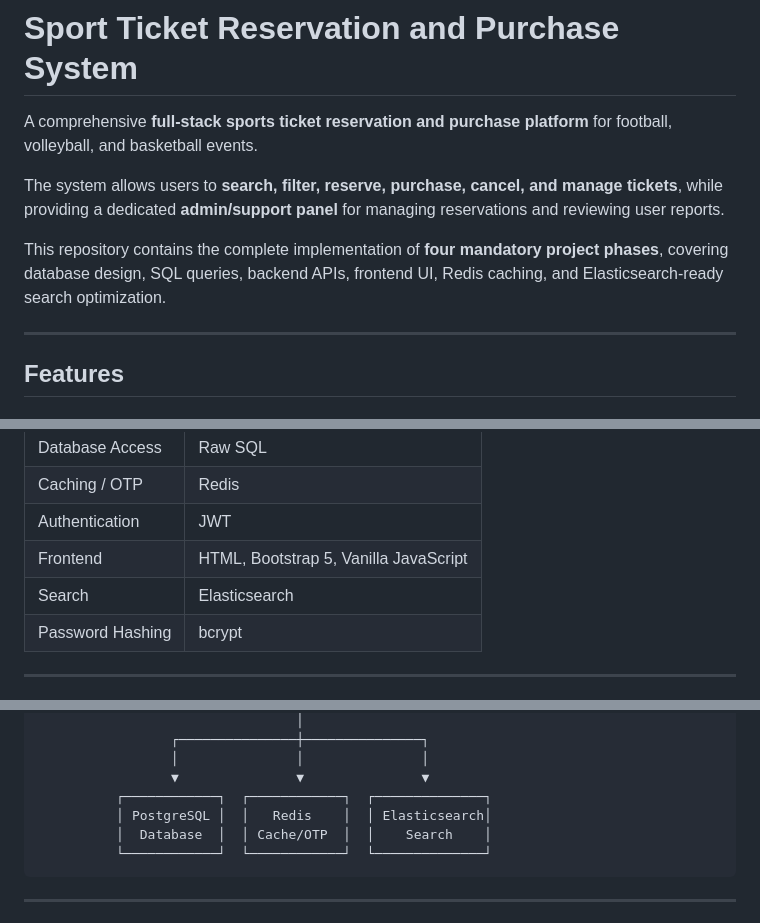
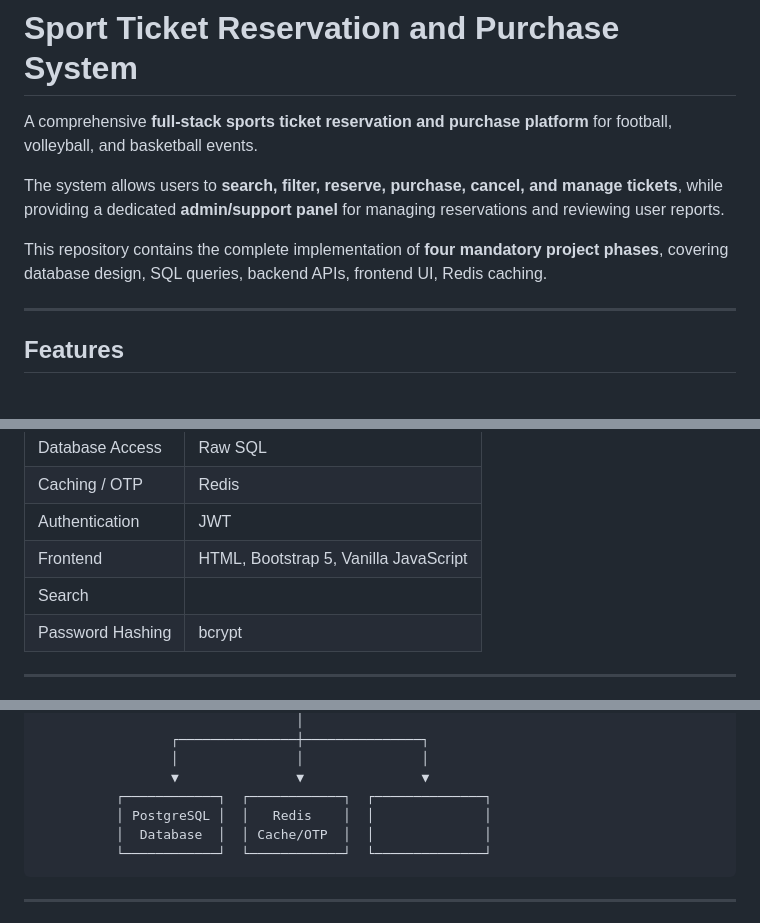
Before and after one commit to AMRHDT/sport-ticket-system, a Markdown page: README.md, 3 parts joined by grey strips. Drawn GitHub-style.

````diff
--- a/README.md
+++ b/README.md
@@ -4,7 +4,7 @@ A comprehensive **full-stack sports ticket reservation and purchase platform** f
 
 The system allows users to **search, filter, reserve, purchase, cancel, and manage tickets**, while providing a dedicated **admin/support panel** for managing reservations and reviewing user reports.
 
-This repository contains the complete implementation of **four mandatory project phases**, covering database design, SQL queries, backend APIs, frontend UI, Redis caching, and Elasticsearch-ready search optimization.
+This repository contains the complete implementation of **four mandatory project phases**, covering database design, SQL queries, backend APIs, frontend UI, Redis caching.
 
 ---
 
@@ -75,7 +69,7 @@ This repository contains the complete implementation of **four mandatory project
 | Caching / OTP    | Redis                                 |
 | Authentication   | JWT                                   |
 | Frontend         | HTML, Bootstrap 5, Vanilla JavaScript |
-| Search           | Elasticsearch                         |
+| Search           |                                       |
 | Password Hashing | bcrypt                                |
 
 ---
@@ -630,8 +598,8 @@ sport-ticket-system/
                  │               │               │
                  ▼               ▼               ▼
           ┌────────────┐  ┌────────────┐  ┌──────────────┐
-          │ PostgreSQL │  │   Redis    │  │ Elasticsearch│
-          │  Database  │  │ Cache/OTP  │  │    Search    │
+          │ PostgreSQL │  │   Redis    │  │              │
+          │  Database  │  │ Cache/OTP  │  │              │
           └────────────┘  └────────────┘  └──────────────┘
 ```
 
````
Also changed, not shown: other parts of README.md (+1 -34 lines).
